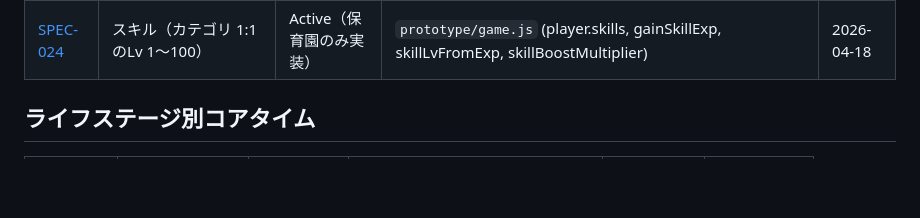
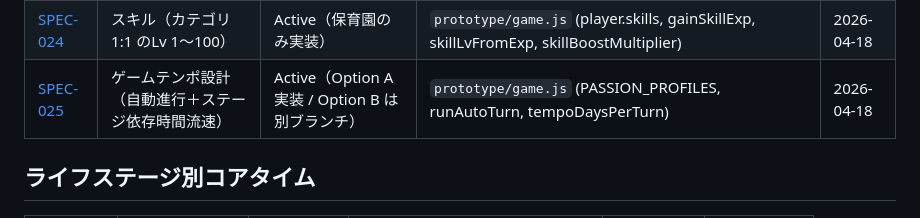
Before and after one commit to bearko/mtp, a Markdown page: docs/specs/SPEC-INDEX.md, the part around the change. Rendered like a GitHub page; blank space fills up the shorter version.

```diff
--- a/docs/specs/SPEC-INDEX.md
+++ b/docs/specs/SPEC-INDEX.md
@@ -22,6 +22,7 @@
 | [SPEC-022](./SPEC-022-play-category.md) | 遊びカテゴリ | Active（保育園のみ実装） | `prototype/game.js` (CATEGORIES, PLAYS[*].categories) | 2026-04-18 |
 | [SPEC-023](./SPEC-023-play-tree.md) | 遊びツリー（新画面 S7） | Active（保育園のみ実装） | `prototype/game.js` (renderPlayTreeScreen) / `prototype/index.html` (#screen-tree) | 2026-04-18 |
 | [SPEC-024](./SPEC-024-skill.md) | スキル（カテゴリ 1:1 のLv 1〜100） | Active（保育園のみ実装） | `prototype/game.js` (player.skills, gainSkillExp, skillLvFromExp, skillBoostMultiplier) | 2026-04-18 |
+| [SPEC-025](./SPEC-025-game-tempo.md) | ゲームテンポ設計（自動進行＋ステージ依存時間流速） | Active（Option A 実装 / Option B は別ブランチ） | `prototype/game.js` (PASSION_PROFILES, runAutoTurn, tempoDaysPerTurn) | 2026-04-18 |
 
 ## ライフステージ別コアタイム
 
```
Also changed, not shown: docs/specs/SPEC-025-game-tempo.md (added, +279 -0 lines).
